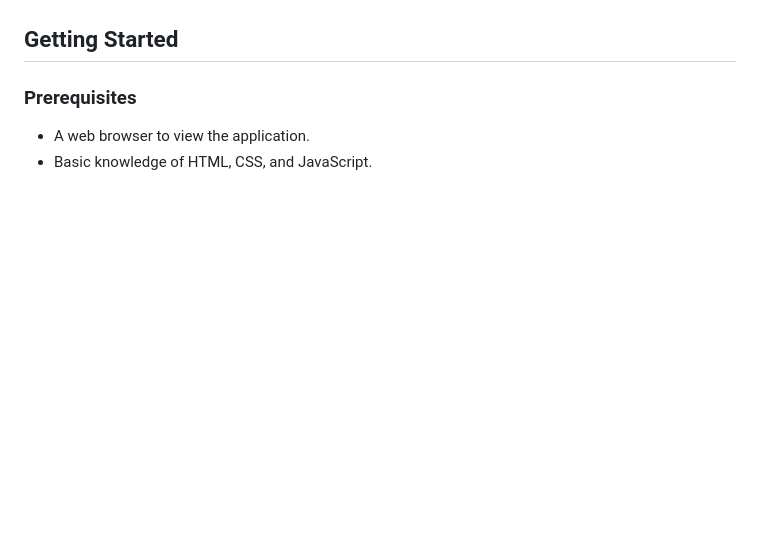
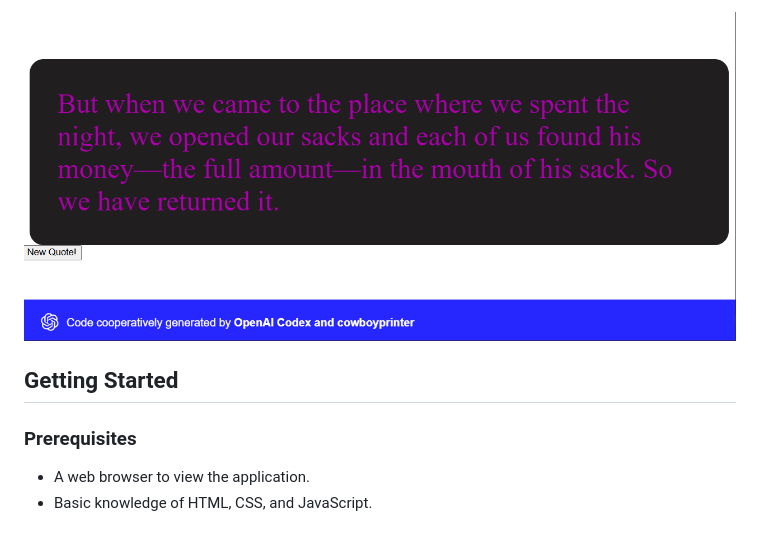
Before and after one commit to cowboyprinter/Bible-Quoter, a Markdown page: README.md, the part around one of its changes. Rendered like a GitHub page; blank space fills up the shorter version.

Commit message:
Update README.md
fix image path number two in the readme

```diff
--- a/README.md
+++ b/README.md
@@ -19,5 +18,5 @@ Bible-Quoter is a web application that displays a randomly generated quote from
 
-
+![Bible Quoter Dark screenshot](scripts/images/Bible%20Quoter%20Dark%20screenshot%20Screenshot%202025-01-05%20114046.png)
 ## Getting Started
 
  ### Prerequisites
```
Also changed, not shown: other parts of README.md (+0 -1 lines).
